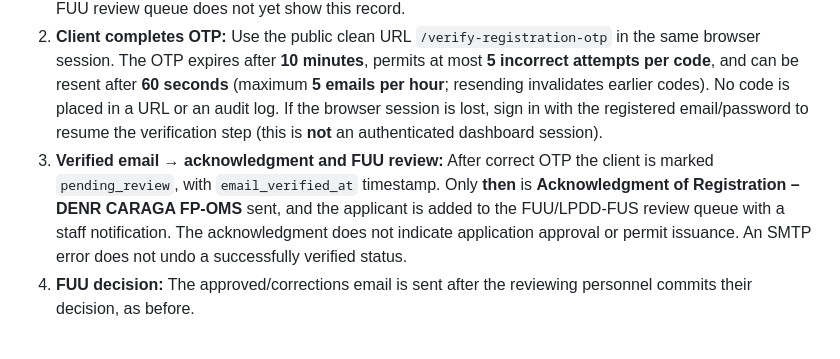
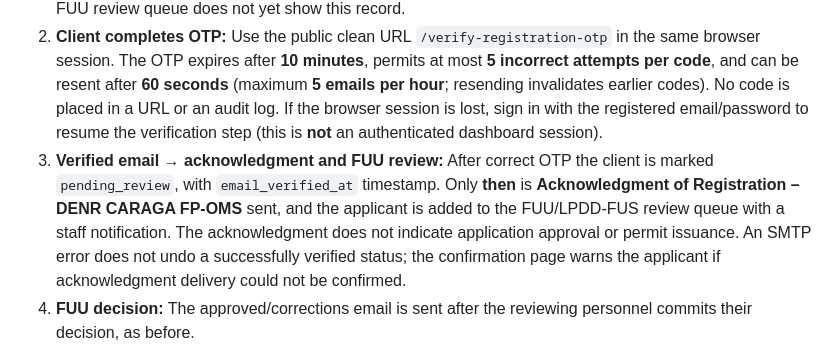
Before and after one commit to FENY2022/denr_fp, a Markdown page: README.md, the part around the change. Rendered like a GitHub page.

Commit message:
Document OTP confirmation success independent of SMTP acknowledgment delivery and client warning

```diff
--- a/README.md
+++ b/README.md
@@ -196,7 +196,7 @@ The shell is migration-safe: before the table is imported, the rest of FP-OMS co
 
 1. **Client submits registration:** Client identity, company information and securely uploaded documents are saved in `user_client` and `applicant_registrations` with account status `pending_email_verification`. The system generates a random **six-digit OTP**, stores only its password hash, and sends **Verify Your Registration OTP – DENR CARAGA FP-OMS**. The acknowledgment email is **not** sent at this point. The FUU review queue does not yet show this record.
 2. **Client completes OTP:** Use the public clean URL `/verify-registration-otp` in the same browser session. The OTP expires after **10 minutes**, permits at most **5 incorrect attempts per code**, and can be resent after **60 seconds** (maximum **5 emails per hour**; resending invalidates earlier codes). No code is placed in a URL or an audit log. If the browser session is lost, sign in with the registered email/password to resume the verification step (this is **not** an authenticated dashboard session).
-3. **Verified email → acknowledgment and FUU review:** After correct OTP the client is marked `pending_review`, with `email_verified_at` timestamp. Only **then** is **Acknowledgment of Registration – DENR CARAGA FP-OMS** sent, and the applicant is added to the FUU/LPDD-FUS review queue with a staff notification. The acknowledgment does not indicate application approval or permit issuance. An SMTP error does not undo a successfully verified status.
+3. **Verified email → acknowledgment and FUU review:** After correct OTP the client is marked `pending_review`, with `email_verified_at` timestamp. Only **then** is **Acknowledgment of Registration – DENR CARAGA FP-OMS** sent, and the applicant is added to the FUU/LPDD-FUS review queue with a staff notification. The acknowledgment does not indicate application approval or permit issuance. An SMTP error does not undo a successfully verified status; the confirmation page warns the applicant if acknowledgment delivery could not be confirmed.
 4. **FUU decision:** The approved/corrections email is sent after the reviewing personnel commits their decision, as before.
 
 The OTP and acknowledgment use the existing `smtp_send_html` PHPMailer transport. Before testing registrations, enable `MAIL_ENABLED=true` and configure `MAIL_HOST`, `MAIL_PORT`, `MAIL_ENCRYPTION`, `MAIL_USERNAME`, `MAIL_PASSWORD`, `MAIL_FROM_NAME`, and `MAIL_FROM_ADDRESS` in the private server `.env`. Do not place SMTP secrets in GitHub. If delivery fails, the client may resend within the rate limits after RICTU corrects the SMTP setup. There is no SMS OTP fallback and no SMTP delivery guarantee without testing.
```
